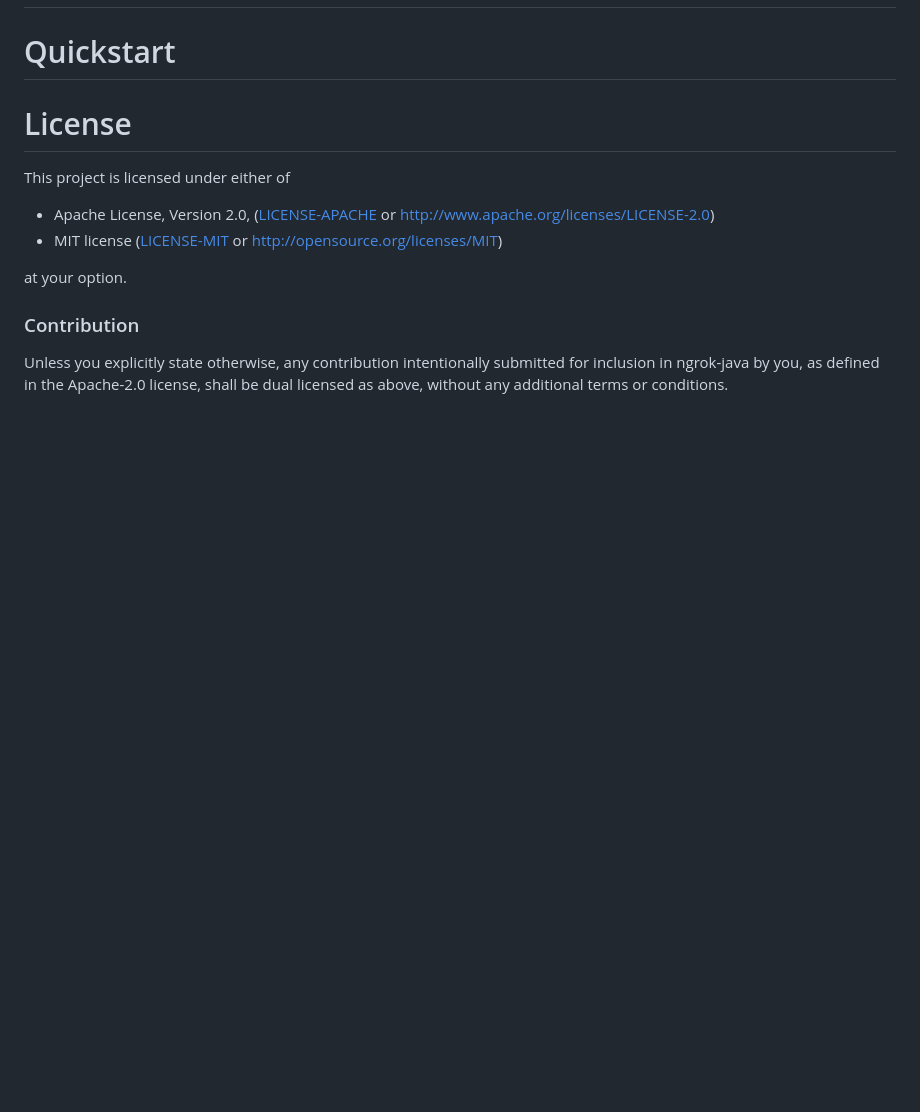
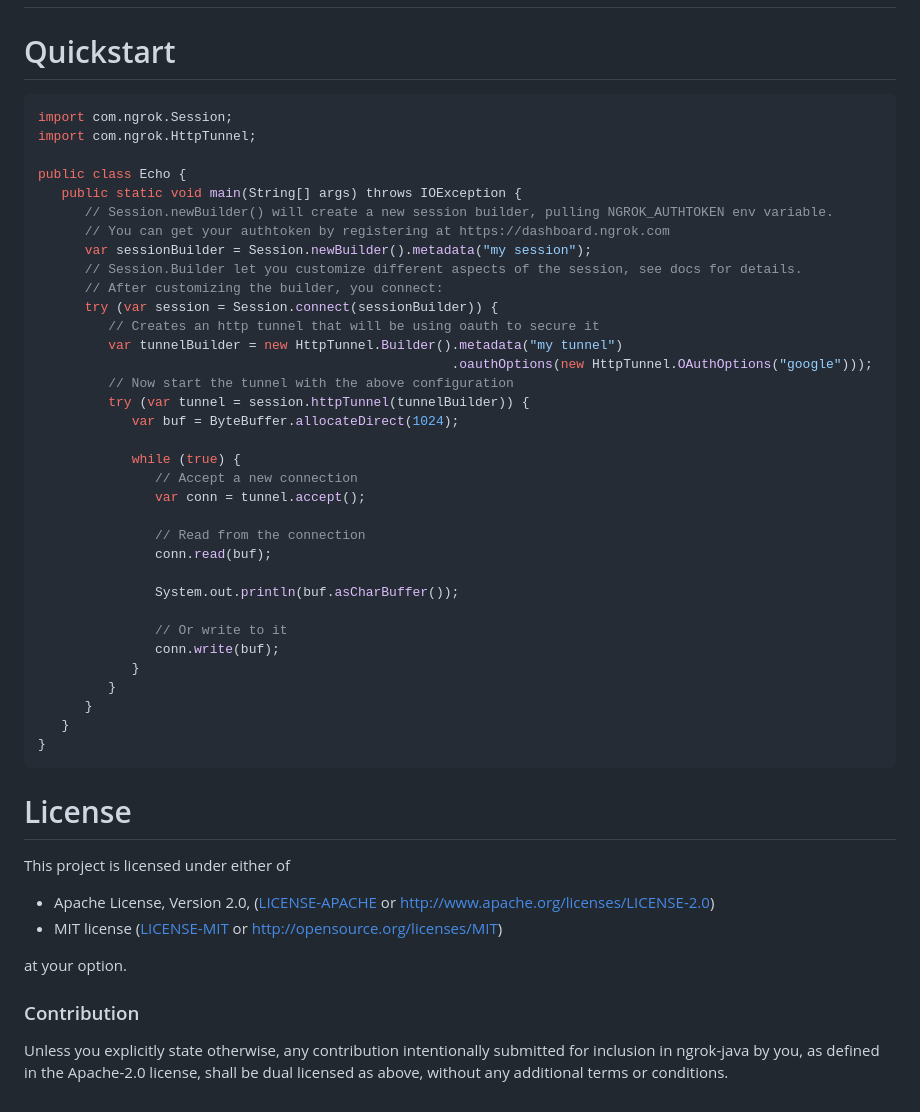
Before and after one commit to ngrok/ngrok-java, a Markdown page: README.md, the part around the change. Rendered like a GitHub page; blank space fills up the shorter version.

Commit message:
add example to the README

````diff
--- a/README.md
+++ b/README.md
@@ -87,6 +87,44 @@ For example of how to do all that, check out [ngrok-java-demo](https://github.co
 
 # Quickstart
 
+
+```java
+import com.ngrok.Session;
+import com.ngrok.HttpTunnel;
+
+public class Echo {
+   public static void main(String[] args) throws IOException {
+      // Session.newBuilder() will create a new session builder, pulling NGROK_AUTHTOKEN env variable.
+      // You can get your authtoken by registering at https://dashboard.ngrok.com
+      var sessionBuilder = Session.newBuilder().metadata("my session");
+      // Session.Builder let you customize different aspects of the session, see docs for details.
+      // After customizing the builder, you connect:
+      try (var session = Session.connect(sessionBuilder)) {
+         // Creates an http tunnel that will be using oauth to secure it
+         var tunnelBuilder = new HttpTunnel.Builder().metadata("my tunnel")
+                                                     .oauthOptions(new HttpTunnel.OAuthOptions("google")));
+         // Now start the tunnel with the above configuration
+         try (var tunnel = session.httpTunnel(tunnelBuilder)) {
+            var buf = ByteBuffer.allocateDirect(1024);
+
+            while (true) {
+               // Accept a new connection
+               var conn = tunnel.accept();
+
+               // Read from the connection
+               conn.read(buf);
+
+               System.out.println(buf.asCharBuffer());
+
+               // Or write to it
+               conn.write(buf);
+            }
+         }
+      }
+   }
+}
+```
+
 # License
 
 This project is licensed under either of
````
